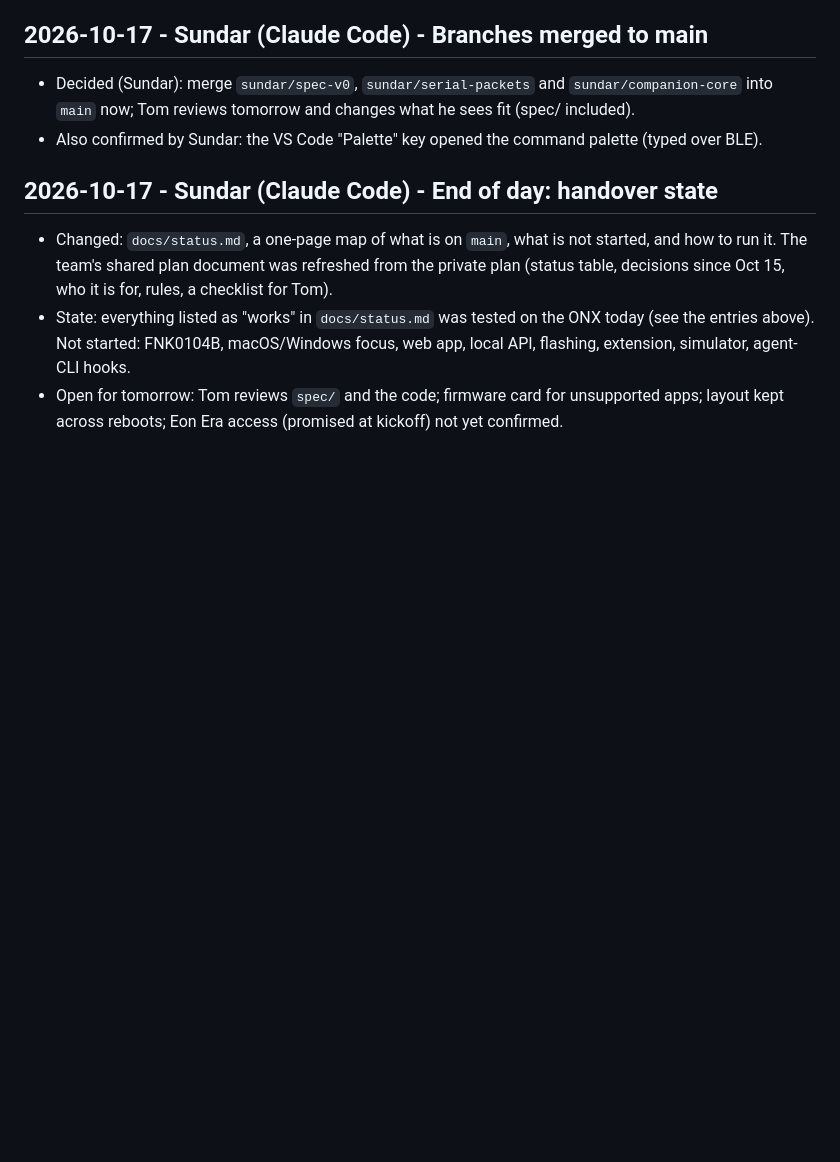
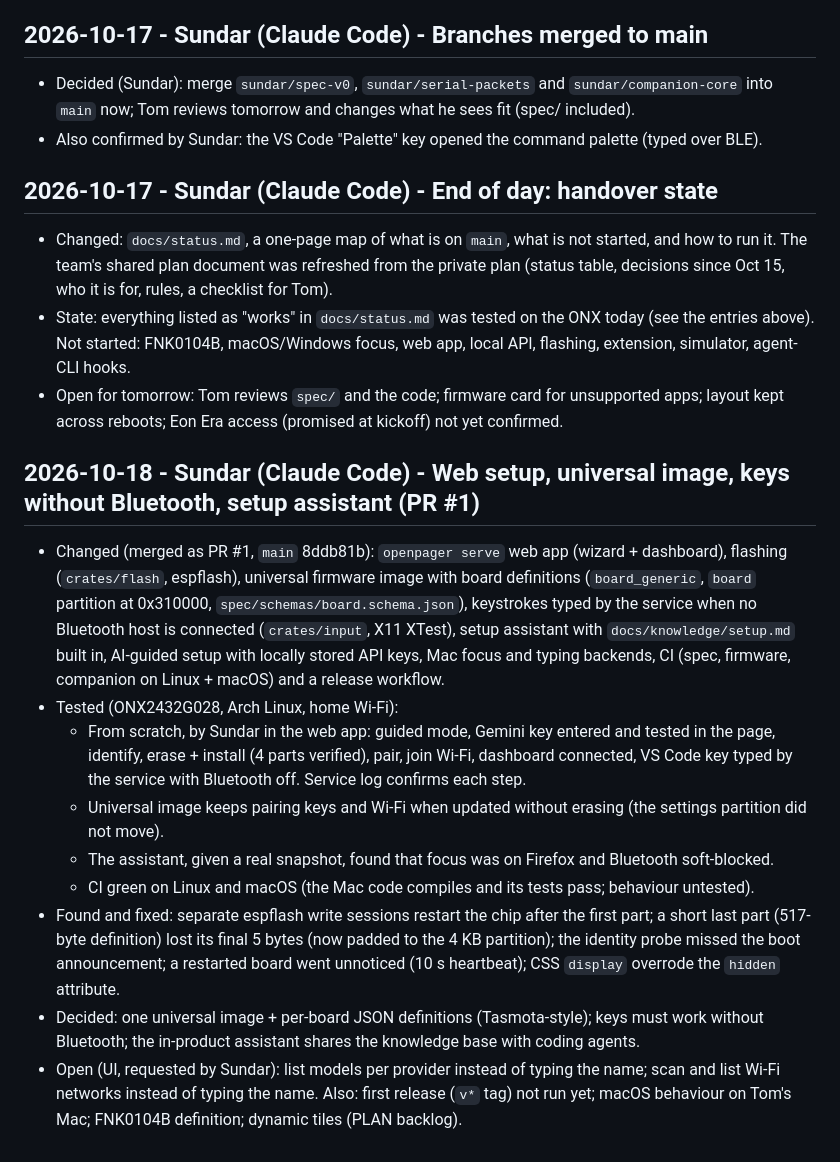
Before and after one commit to jalabulajunx/knoend, a Markdown page: docs/log.md, the part around the change. Rendered like a GitHub page; blank space fills up the shorter version.

Commit message:
Log: end-to-end setup from an erased board via the web app; UI requests
Co-Authored-By: Claude Opus 5.5 <noreply@anthropic.com>

```diff
--- a/docs/log.md
+++ b/docs/log.md
@@ -203,3 +203,29 @@ Entry template:
   extension, simulator, agent-CLI hooks.
 - Open for tomorrow: Tom reviews `spec/` and the code; firmware card for unsupported apps; layout
   kept across reboots; Eon Era access (promised at kickoff) not yet confirmed.
+
+## 2026-10-18 - Sundar (Claude Code) - Web setup, universal image, keys without Bluetooth, setup assistant (PR #1)
+
+- Changed (merged as PR #1, `main` 8ddb81b): `openpager serve` web app (wizard + dashboard), flashing
+  (`crates/flash`, espflash), universal firmware image with board definitions (`board_generic`,
+  `board` partition at 0x310000, `spec/schemas/board.schema.json`), keystrokes typed by the service
+  when no Bluetooth host is connected (`crates/input`, X11 XTest), setup assistant with
+  `docs/knowledge/setup.md` built in, AI-guided setup with locally stored API keys, Mac focus and
+  typing backends, CI (spec, firmware, companion on Linux + macOS) and a release workflow.
+- Tested (ONX2432G028, Arch Linux, home Wi-Fi):
+  - From scratch, by Sundar in the web app: guided mode, Gemini key entered and tested in the page,
+    identify, erase + install (4 parts verified), pair, join Wi-Fi, dashboard connected, VS Code key
+    typed by the service with Bluetooth off. Service log confirms each step.
+  - Universal image keeps pairing keys and Wi-Fi when updated without erasing (the settings
+    partition did not move).
+  - The assistant, given a real snapshot, found that focus was on Firefox and Bluetooth soft-blocked.
+  - CI green on Linux and macOS (the Mac code compiles and its tests pass; behaviour untested).
+- Found and fixed: separate espflash write sessions restart the chip after the first part; a short
+  last part (517-byte definition) lost its final 5 bytes (now padded to the 4 KB partition); the
+  identity probe missed the boot announcement; a restarted board went unnoticed (10 s heartbeat);
+  CSS `display` overrode the `hidden` attribute.
+- Decided: one universal image + per-board JSON definitions (Tasmota-style); keys must work without
+  Bluetooth; the in-product assistant shares the knowledge base with coding agents.
+- Open (UI, requested by Sundar): list models per provider instead of typing the name; scan and
+  list Wi-Fi networks instead of typing the name. Also: first release (`v*` tag) not run yet;
+  macOS behaviour on Tom's Mac; FNK0104B definition; dynamic tiles (PLAN backlog).
```
